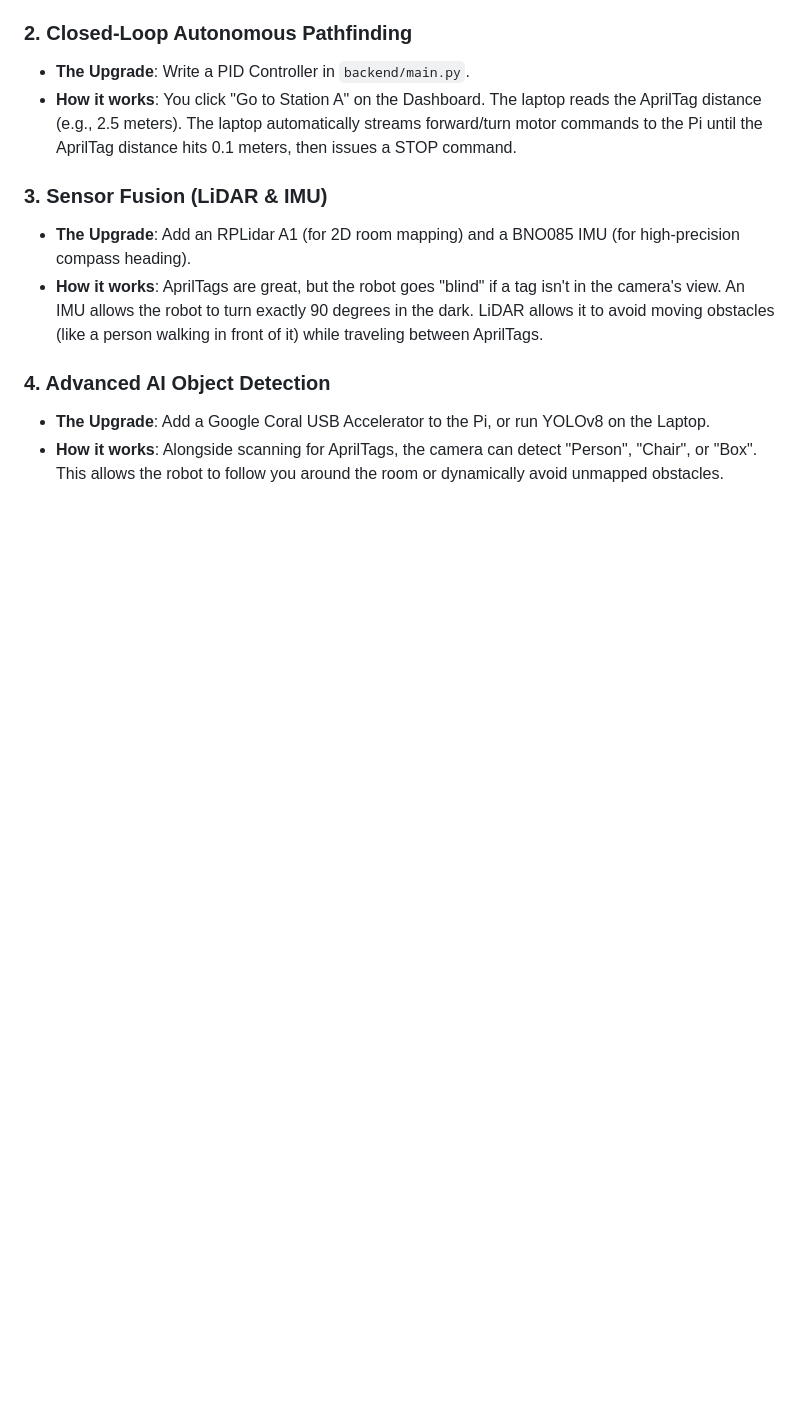
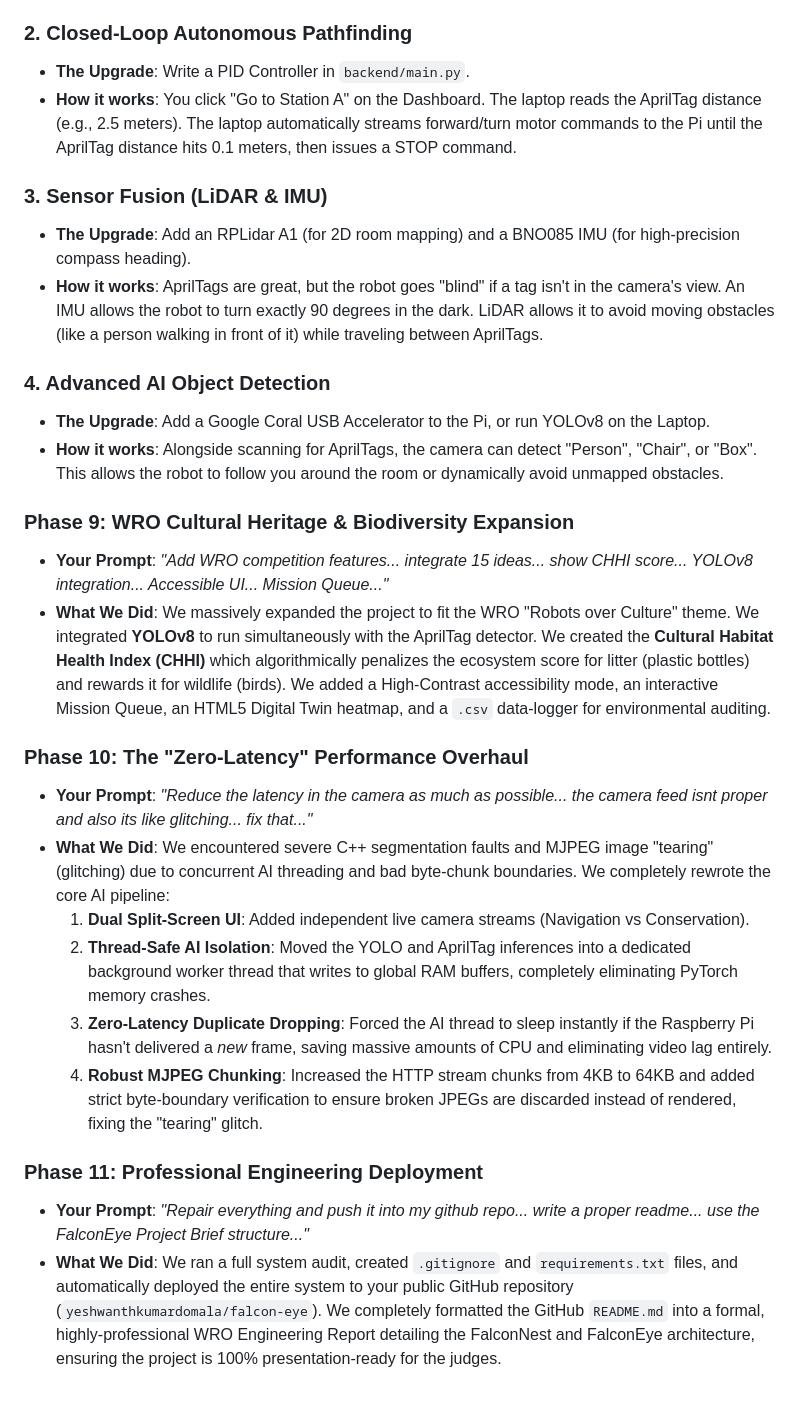
Before and after one commit to yeshwanthkumardomala/falcon-eye, a Markdown page: docs/Developer_Diary_and_Roadmap.md, the part around one of its changes. Drawn GitHub-style; blank space fills up the shorter version.

Commit message:
docs: Add updated Developer Diary tracing the WRO development history

```diff
--- a/docs/Developer_Diary_and_Roadmap.md
+++ b/docs/Developer_Diary_and_Roadmap.md
@@ -74,3 +86,19 @@ FalconEye's architecture is deeply modular, meaning you can plug in new features
 ### 4. Advanced AI Object Detection
 *   **The Upgrade**: Add a Google Coral USB Accelerator to the Pi, or run YOLOv8 on the Laptop.
 *   **How it works**: Alongside scanning for AprilTags, the camera can detect "Person", "Chair", or "Box". This allows the robot to follow you around the room or dynamically avoid unmapped obstacles.
+
+### Phase 9: WRO Cultural Heritage & Biodiversity Expansion
+*   **Your Prompt**: *"Add WRO competition features... integrate 15 ideas... show CHHI score... YOLOv8 integration... Accessible UI... Mission Queue..."*
+*   **What We Did**: We massively expanded the project to fit the WRO "Robots over Culture" theme. We integrated **YOLOv8** to run simultaneously with the AprilTag detector. We created the **Cultural Habitat Health Index (CHHI)** which algorithmically penalizes the ecosystem score for litter (plastic bottles) and rewards it for wildlife (birds). We added a High-Contrast accessibility mode, an interactive Mission Queue, an HTML5 Digital Twin heatmap, and a `.csv` data-logger for environmental auditing.
+
+### Phase 10: The "Zero-Latency" Performance Overhaul
+*   **Your Prompt**: *"Reduce the latency in the camera as much as possible... the camera feed isnt proper and also its like glitching... fix that..."*
+*   **What We Did**: We encountered severe C++ segmentation faults and MJPEG image "tearing" (glitching) due to concurrent AI threading and bad byte-chunk boundaries. We completely rewrote the core AI pipeline:
+    1.  **Dual Split-Screen UI**: Added independent live camera streams (Navigation vs Conservation).
+    2.  **Thread-Safe AI Isolation**: Moved the YOLO and AprilTag inferences into a dedicated background worker thread that writes to global RAM buffers, completely eliminating PyTorch memory crashes.
+    3.  **Zero-Latency Duplicate Dropping**: Forced the AI thread to sleep instantly if the Raspberry Pi hasn't delivered a *new* frame, saving massive amounts of CPU and eliminating video lag entirely.
+    4.  **Robust MJPEG Chunking**: Increased the HTTP stream chunks from 4KB to 64KB and added strict byte-boundary verification to ensure broken JPEGs are discarded instead of rendered, fixing the "tearing" glitch.
+
+### Phase 11: Professional Engineering Deployment
+*   **Your Prompt**: *"Repair everything and push it into my github repo... write a proper readme... use the FalconEye Project Brief structure..."*
+*   **What We Did**: We ran a full system audit, created `.gitignore` and `requirements.txt` files, and automatically deployed the entire system to your public GitHub repository (`yeshwanthkumardomala/falcon-eye`). We completely formatted the GitHub `README.md` into a formal, highly-professional WRO Engineering Report detailing the FalconNest and FalconEye architecture, ensuring the project is 100% presentation-ready for the judges.
```
Also changed, not shown: other parts of docs/Developer_Diary_and_Roadmap.md (+14 -2 lines).
